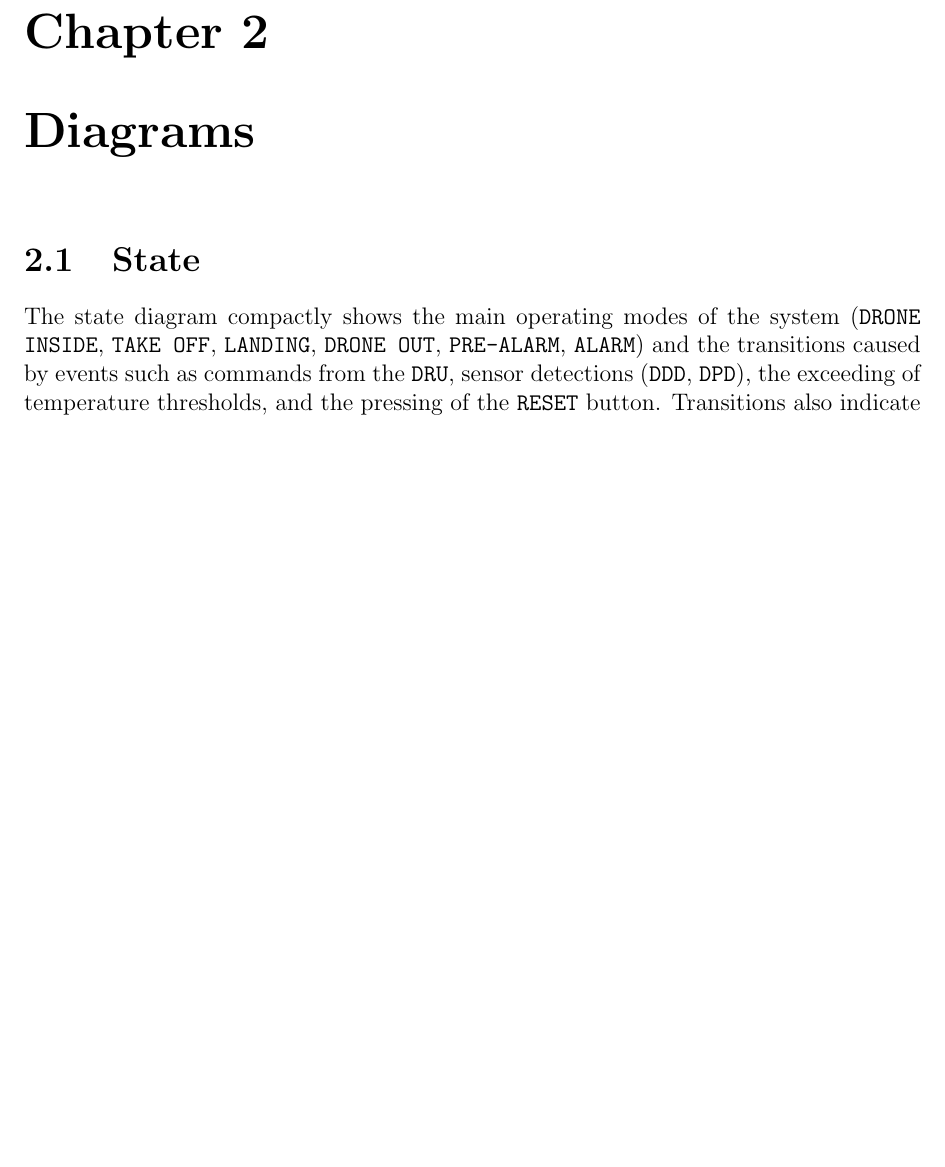
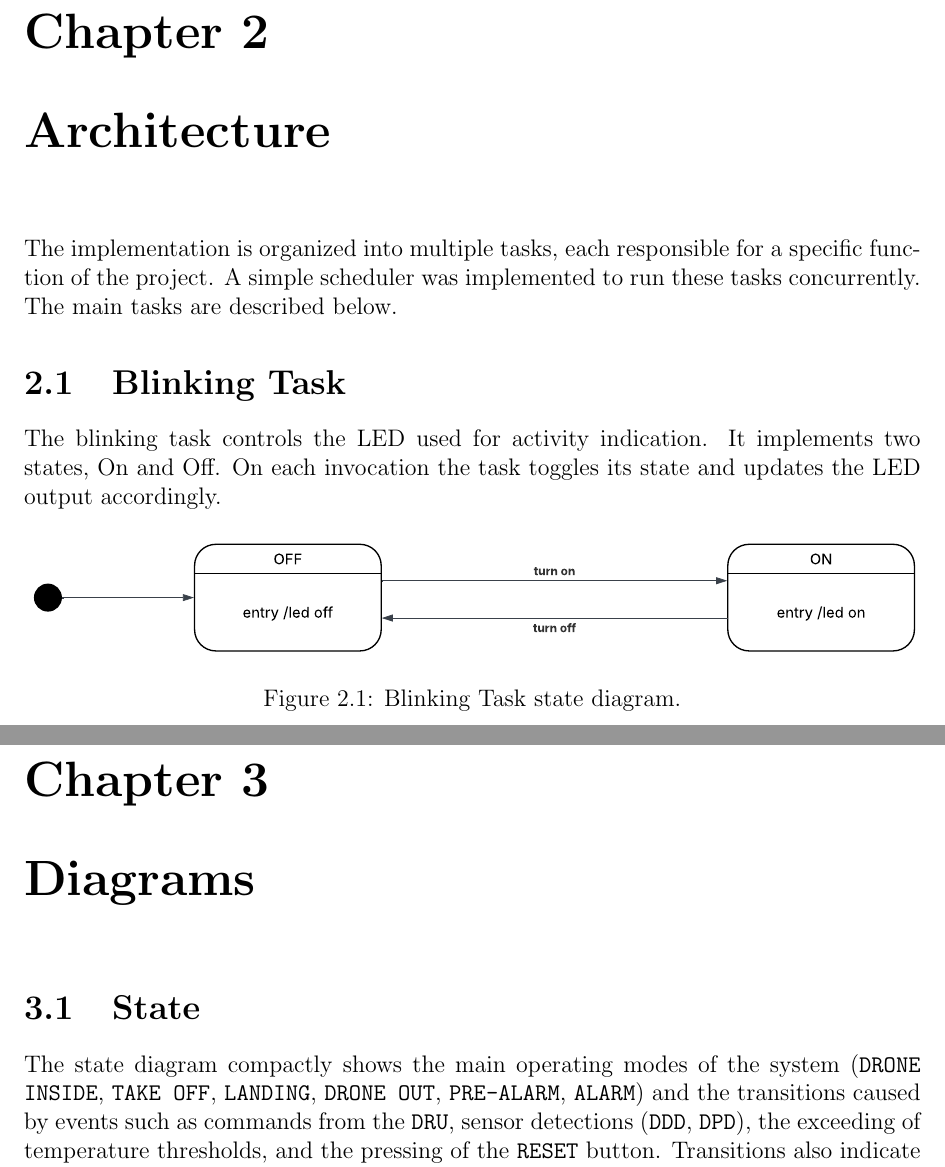
Before and after one commit to alessandrorebosio/ESIOT25, a LaTeX thesis (assignment-02/docs/report.tex): part of page 5 of 7 before the commit and two parts of pages 5 and 6 of 8 after it, the two joined at a grey line, cut so that both start at the same text, the shorter picture padded with empty space. Compiled offline with pdfLaTeX.

Commit message:
added architecture chapter

```diff
--- a/assignment-02/docs/report.tex
+++ b/assignment-02/docs/report.tex
@@ -176,6 +176,23 @@ microcontroller, sensors, actuators, and indicators.
   \label{fig:hangar}
 \end{figure}
 
+\chapter{Architecture}
+The implementation is organized into multiple tasks, each responsible
+for a specific function of the project. A simple scheduler was
+implemented to run these tasks concurrently. The main tasks are described below.
+
+\section{Blinking Task}
+The blinking task controls the LED used for activity indication. It
+implements two states, On and Off. On each invocation the task
+toggles its state and updates the LED output accordingly.
+
+\begin{figure}[H]
+  \centering
+  \includegraphics[width=\textwidth]{./pdf/BlinkingTask.pdf}
+  \caption{Blinking Task state diagram.}
+  \label{fig:BlinkingTask}
+\end{figure}
+
 \chapter{Diagrams}
 \section{State}
 The state diagram compactly shows the main operating modes of the
```
Also changed, not shown: assignment-02/docs/pdf/blinkingTask.pdf (added), assignment-02/docs/report.pdf, assignment-02/docs/report.tex (3 more changed lines).
